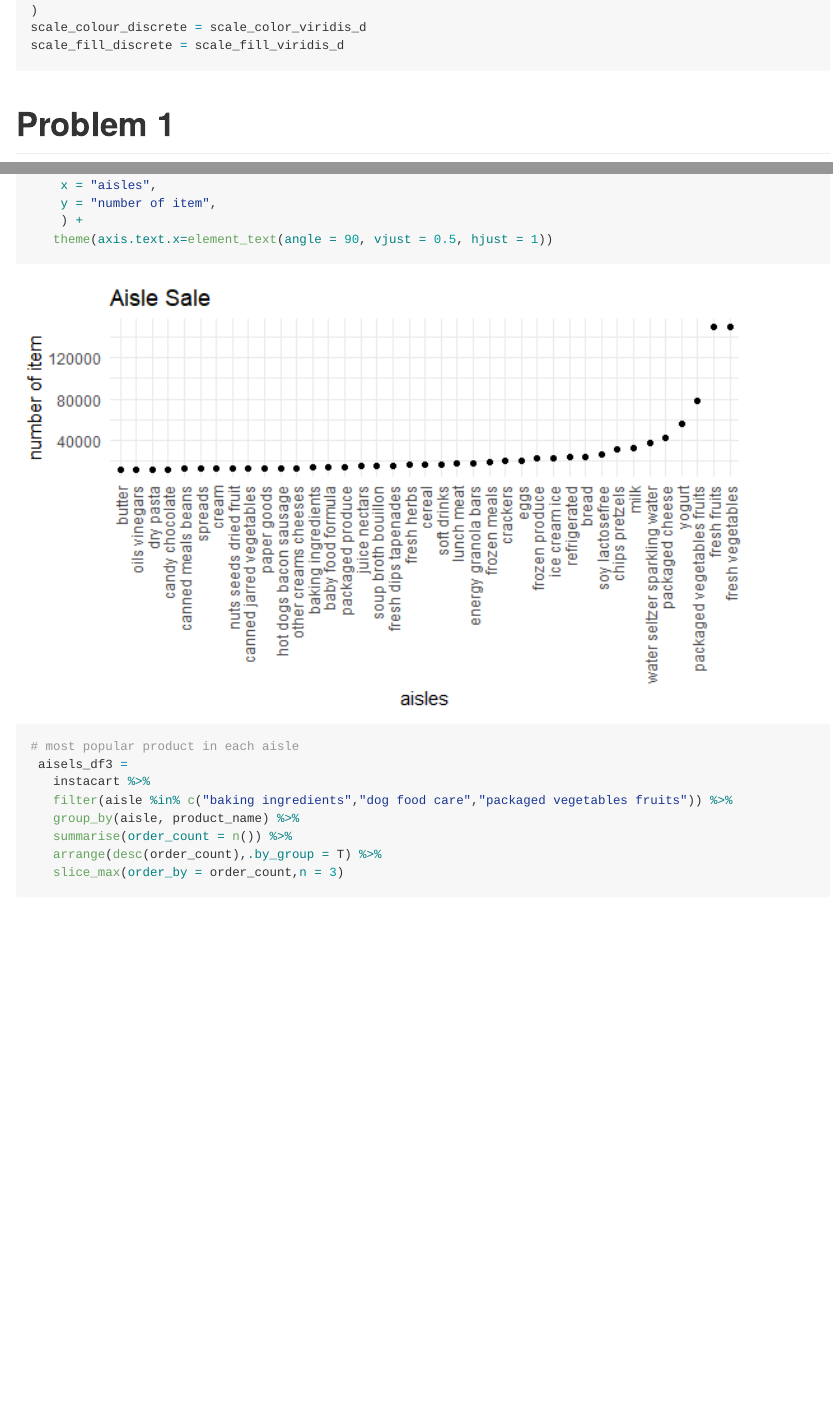
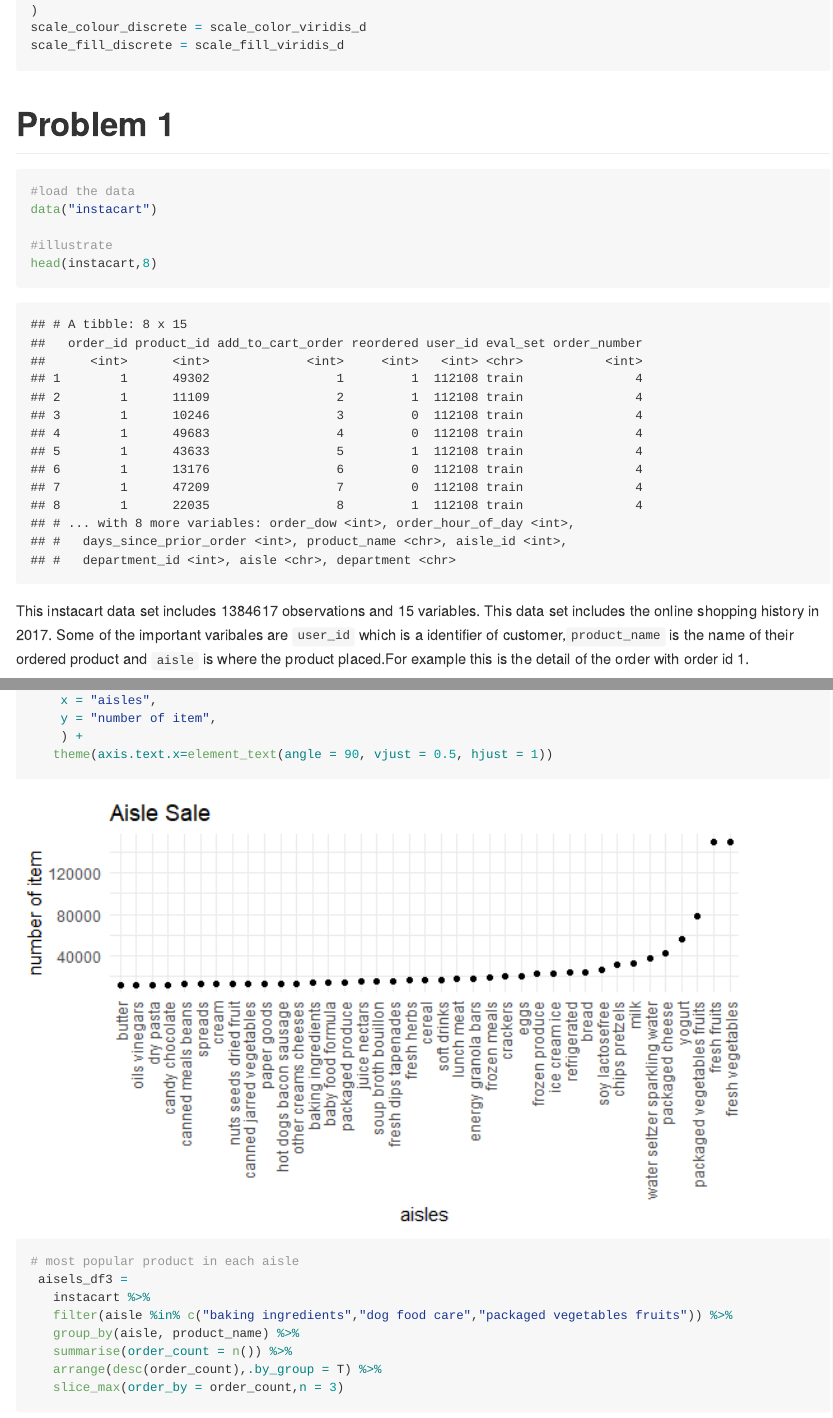
Before and after one commit to Paulina-Han/P8105_hw3_qh2251, an R Markdown document (homework3.Rmd): the page in a window 1100 px wide, from 710 px down, and a second part further down, joined at a grey line. The pictures show the output file homework3.md that the author committed with the source, drawn offline in the style of GitHub; long lines of code are wrapped.

Commit message:
Final Homework

````diff
--- a/homework3.Rmd
+++ b/homework3.Rmd
@@ -30,6 +30,15 @@ scale_fill_discrete = scale_fill_viridis_d
 #load the data
 data("instacart")
 
+#illustrate
+head(instacart,8)
+
+```
+
+This instacart data set includes 1384617 observations and 15 variables. This data set includes the online shopping history in 2017. Some of the important varibales are `user_id` which is a identifier of customer,`product_name` is the name of their ordered product and `aisle` is where the product placed.For example this is the detail of the order with order id 1.
+
+
+```{r}
 # summary the aisles
  aisels_df1 =
    instacart %>%
````
Also changed, not shown: homework3.md, homework3_files/figure-gfm/unnamed-chunk-3-1.png.
